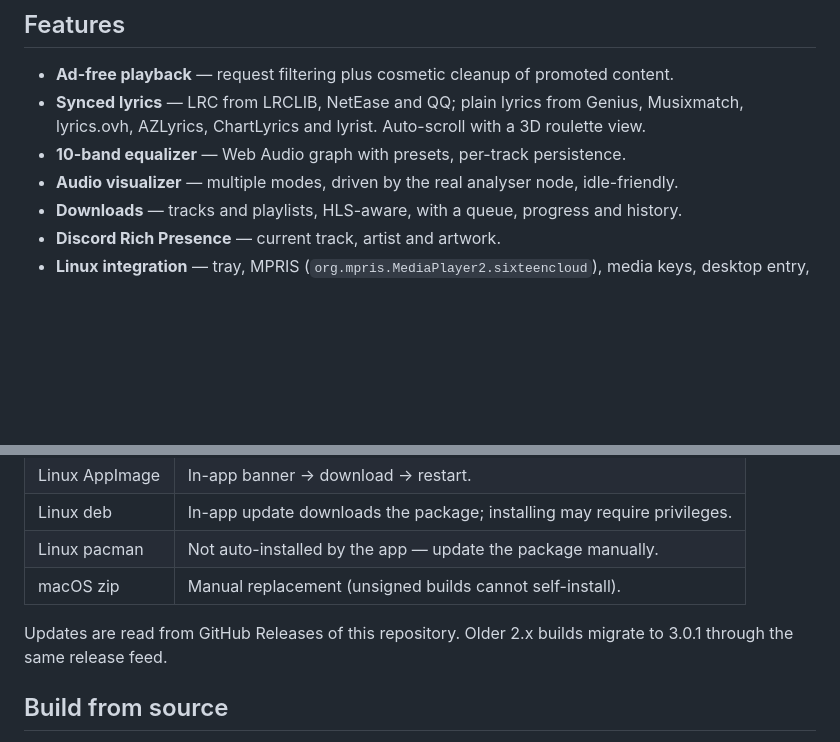
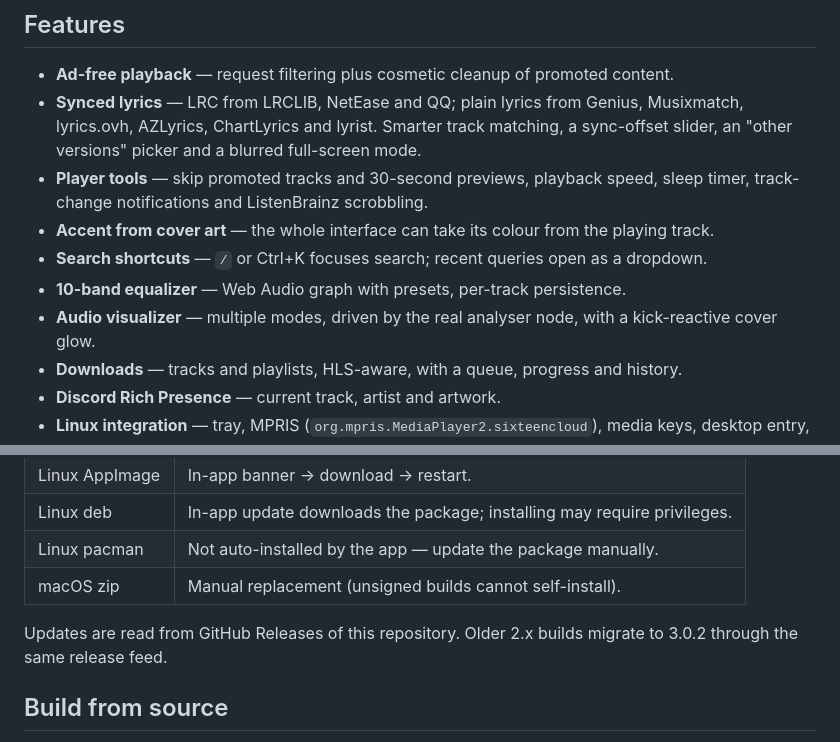
Before and after one commit to npukolno/sixteencloud, a Markdown page: README.md, 2 parts joined by grey strips. Drawn GitHub-style; blank space fills up the shorter version.

```diff
--- a/README.md
+++ b/README.md
@@ -47,9 +52,12 @@ SixteenCloud wraps the SoundCloud web player in Electron and adds the parts a mu
 ## Features
 
 - **Ad-free playback** — request filtering plus cosmetic cleanup of promoted content.
-- **Synced lyrics** — LRC from LRCLIB, NetEase and QQ; plain lyrics from Genius, Musixmatch, lyrics.ovh, AZLyrics, ChartLyrics and lyrist. Auto-scroll with a 3D roulette view.
+- **Synced lyrics** — LRC from LRCLIB, NetEase and QQ; plain lyrics from Genius, Musixmatch, lyrics.ovh, AZLyrics, ChartLyrics and lyrist. Smarter track matching, a sync-offset slider, an "other versions" picker and a blurred full-screen mode.
+- **Player tools** — skip promoted tracks and 30-second previews, playback speed, sleep timer, track-change notifications and ListenBrainz scrobbling.
+- **Accent from cover art** — the whole interface can take its colour from the playing track.
+- **Search shortcuts** — `/` or Ctrl+K focuses search; recent queries open as a dropdown.
 - **10-band equalizer** — Web Audio graph with presets, per-track persistence.
-- **Audio visualizer** — multiple modes, driven by the real analyser node, idle-friendly.
+- **Audio visualizer** — multiple modes, driven by the real analyser node, with a kick-reactive cover glow.
 - **Downloads** — tracks and playlists, HLS-aware, with a queue, progress and history.
 - **Discord Rich Presence** — current track, artist and artwork.
 - **Linux integration** — tray, MPRIS (`org.mpris.MediaPlayer2.sixteencloud`), media keys, desktop entry, notification controls.
@@ -95,7 +103,7 @@ xattr -dr com.apple.quarantine /Applications/SixteenCloud.app
 | Linux pacman | Not auto-installed by the app — update the package manually. |
 | macOS zip | Manual replacement (unsigned builds cannot self-install). |
 
-Updates are read from GitHub Releases of this repository. Older 2.x builds migrate to 3.0.1 through the same release feed.
+Updates are read from GitHub Releases of this repository. Older 2.x builds migrate to 3.0.2 through the same release feed.
 
 ## Build from source
 
```
Also changed, not shown: other parts of README.md (+11 -6 lines), docs/screenshots/lyrics.jpg, docs/screenshots/player.jpg (added), 3 other files.
